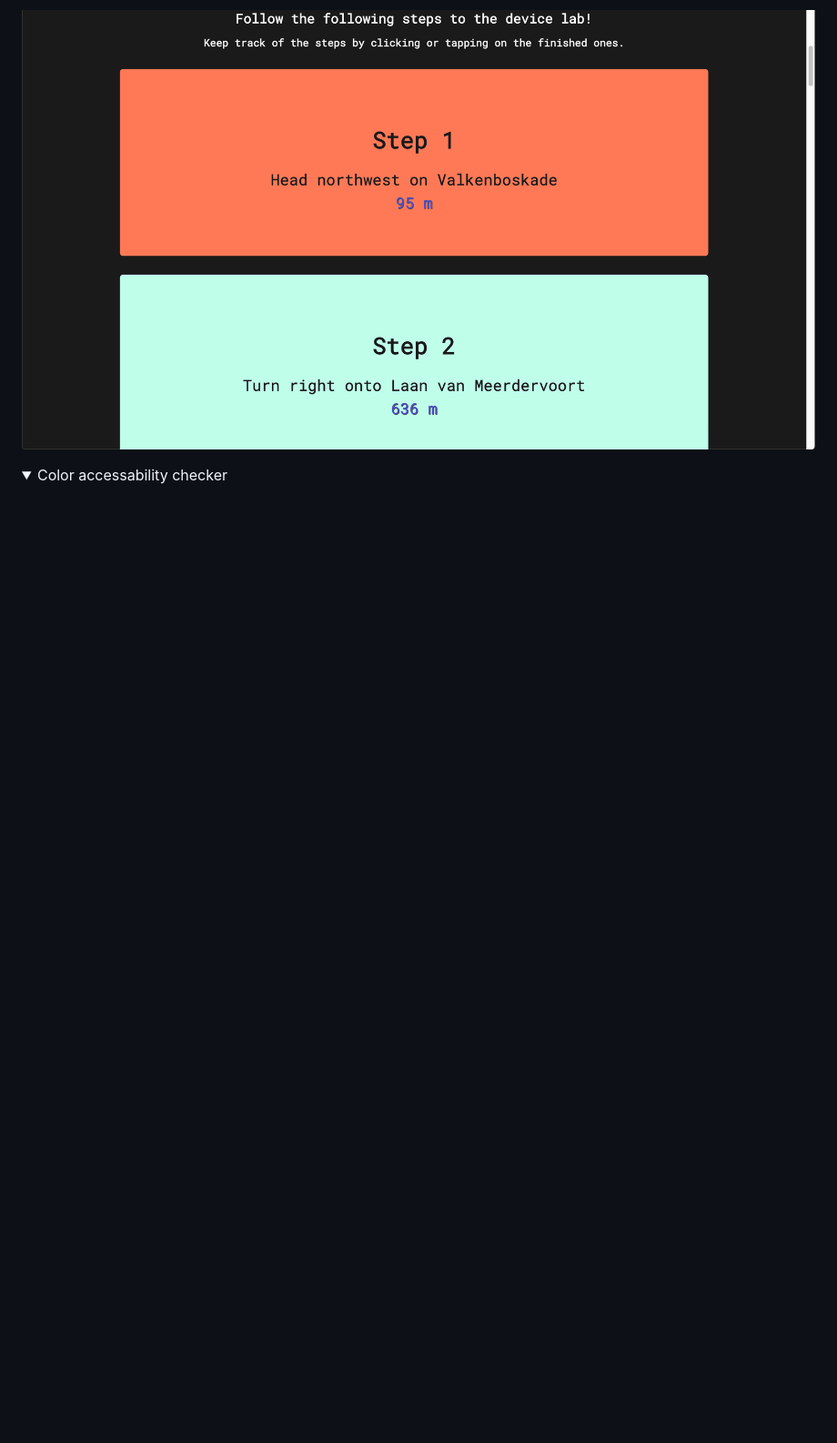
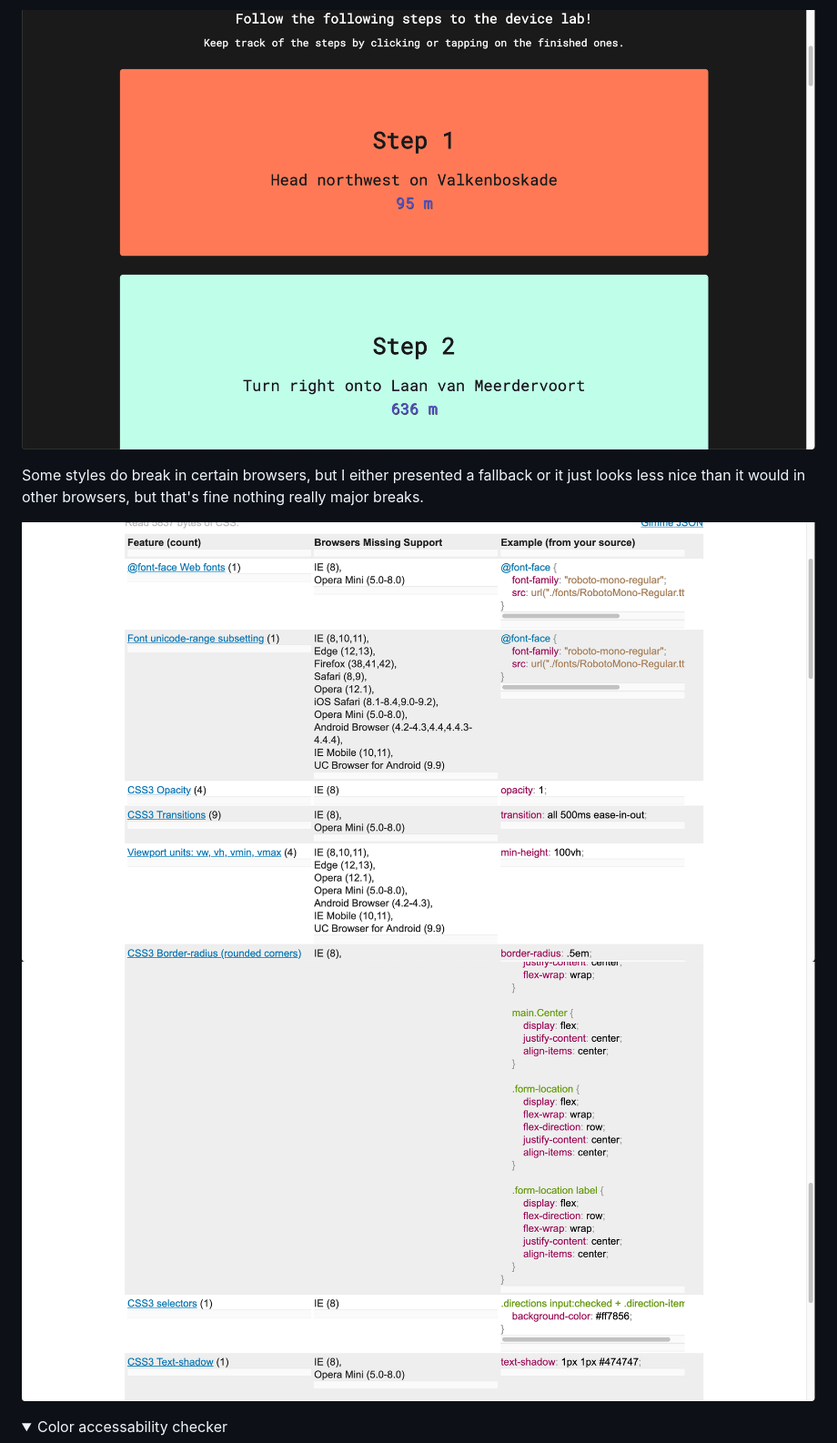
Before and after one commit to chelseadoeleman/route-planner, a Markdown page: README.md, the part around the change. Shown: that part at 91% size. GitHub-like rendering; pictures changed too: docs/css.png (added), docs/css2.png (added); folded sections open; blank space fills up the shorter version.

```diff
--- a/README.md
+++ b/README.md
@@ -211,6 +211,11 @@ Before when a route could not be found you would get no error message, but now y
 
 ![App](./docs/checkher.png)
 
+Some styles do break in certain browsers, but I either presented a fallback or it just looks less nice than it would in other browsers, but that's fine nothing really major breaks.
+
+![Css](./docs/css.png)
+![Css](./docs/css2.png)
+
 <details>
   <summary>Color accessability checker</summary>
 
```
